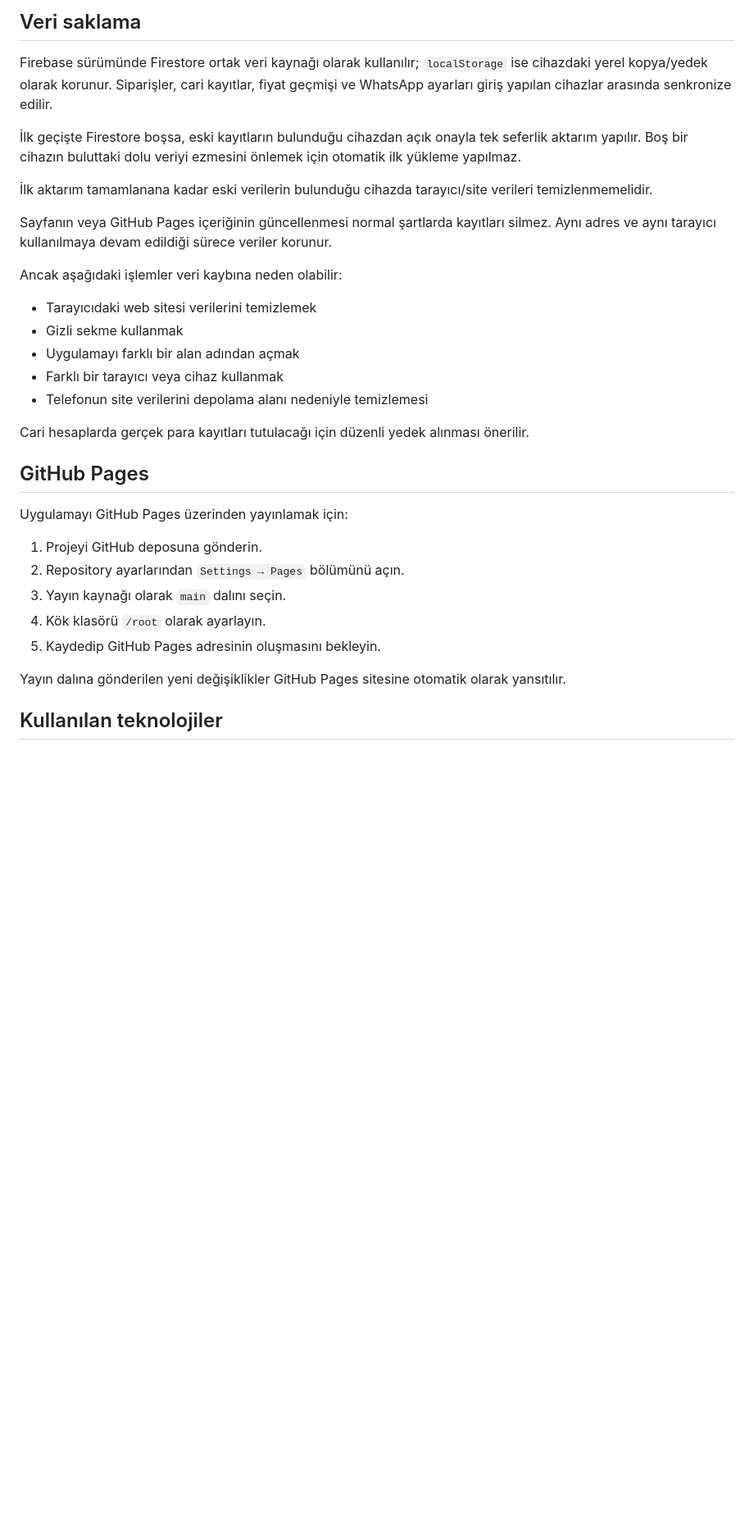
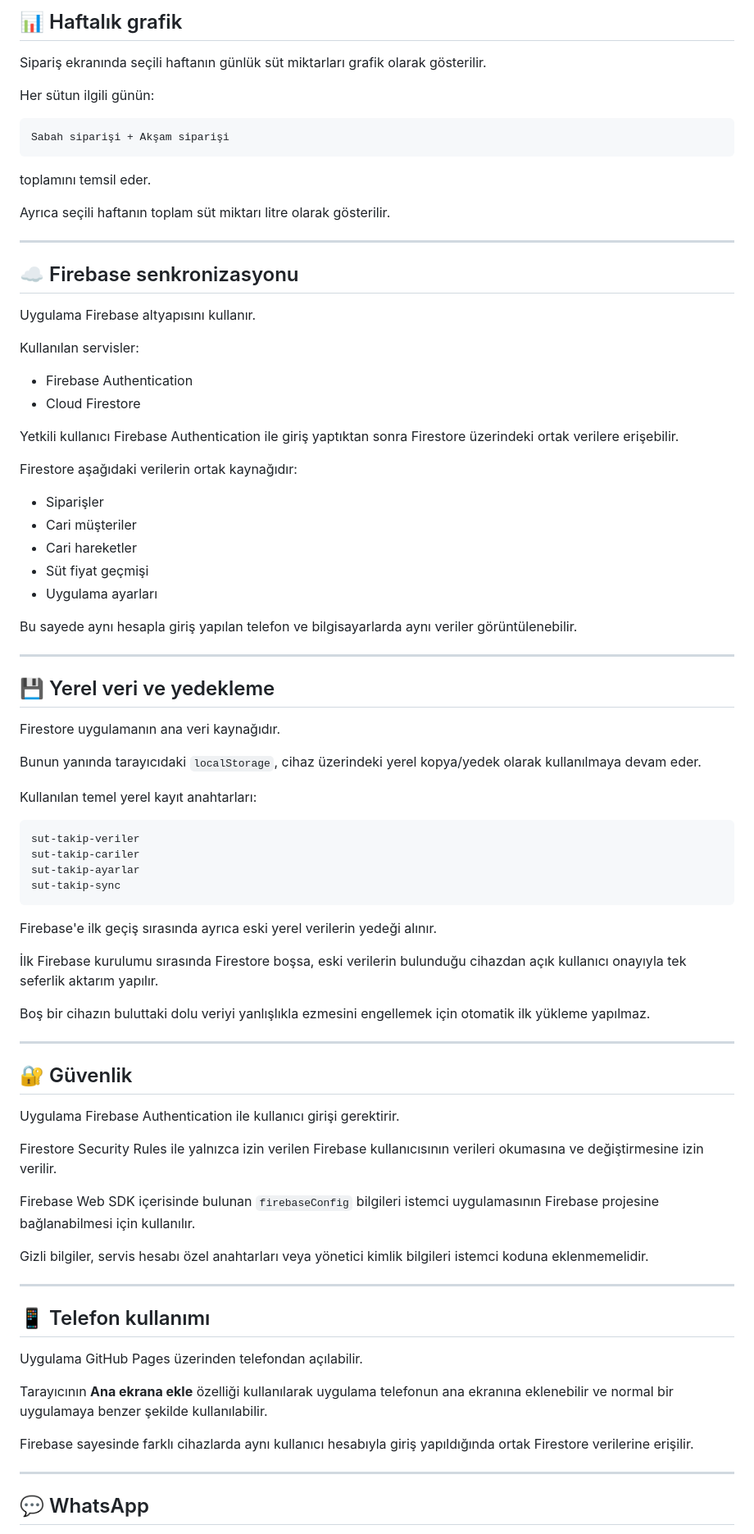
Before and after one commit to zeynepm-eren/EST, a Markdown page: README.md, the part around one of its changes. Shown at 82% size. Rendered like a GitHub page; blank space fills up the shorter version.

Commit message:
Revise README for improved clarity and information
Updated README.md to enhance application details, features, and usage instructions.

````diff
--- a/README.md
+++ b/README.md
@@ -73,35 +80,87 @@ GitHub Pages üzerinden yayınlandığında uygulama telefon veya bilgisayar tar
 
-## Veri saklama
+## 📊 Haftalık grafik
 
-Firebase sürümünde Firestore ortak veri kaynağı olarak kullanılır; `localStorage` ise cihazdaki yerel kopya/yedek olarak korunur. Siparişler, cari kayıtlar, fiyat geçmişi ve WhatsApp ayarları giriş yapılan cihazlar arasında senkronize edilir.
+Sipariş ekranında seçili haftanın günlük süt miktarları grafik olarak gösterilir.
 
-İlk geçişte Firestore boşsa, eski kayıtların bulunduğu cihazdan açık onayla tek seferlik aktarım yapılır. Boş bir cihazın buluttaki dolu veriyi ezmesini önlemek için otomatik ilk yükleme yapılmaz.
+Her sütun ilgili günün:
 
-İlk aktarım tamamlanana kadar eski verilerin bulunduğu cihazda tarayıcı/site verileri temizlenmemelidir.
+```text
+Sabah siparişi + Akşam siparişi
+```
 
+toplamını temsil eder.
 
-Sayfanın veya GitHub Pages içeriğinin güncellenmesi normal şartlarda kayıtları silmez. Aynı adres ve aynı tarayıcı kullanılmaya devam edildiği sürece veriler korunur.
+Ayrıca seçili haftanın toplam süt miktarı litre olarak gösterilir.
 
-Ancak aşağıdaki işlemler veri kaybına neden olabilir:
+---
 
-- Tarayıcıdaki web sitesi verilerini temizlemek
-- Gizli sekme kullanmak
-- Uygulamayı farklı bir alan adından açmak
-- Farklı bir tarayıcı veya cihaz kullanmak
-- Telefonun site verilerini depolama alanı nedeniyle temizlemesi
+## ☁️ Firebase senkronizasyonu
 
-Cari hesaplarda gerçek para kayıtları tutulacağı için düzenli yedek alınması önerilir.
+Uygulama Firebase altyapısını kullanır.
 
-## GitHub Pages
+Kullanılan servisler:
 
-Uygulamayı GitHub Pages üzerinden yayınlamak için:
+- Firebase Authentication
+- Cloud Firestore
 
-1. Projeyi GitHub deposuna gönderin.
-2. Repository ayarlarından `Settings → Pages` bölümünü açın.
-3. Yayın kaynağı olarak `main` dalını seçin.
-4. Kök klasörü `/root` olarak ayarlayın.
-5. Kaydedip GitHub Pages adresinin oluşmasını bekleyin.
+Yetkili kullanıcı Firebase Authentication ile giriş yaptıktan sonra Firestore üzerindeki ortak verilere erişebilir.
 
-Yayın dalına gönderilen yeni değişiklikler GitHub Pages sitesine otomatik olarak yansıtılır.
+Firestore aşağıdaki verilerin ortak kaynağıdır:
 
-## Kullanılan teknolojiler
+- Siparişler
+- Cari müşteriler
+- Cari hareketler
+- Süt fiyat geçmişi
+- Uygulama ayarları
+
+Bu sayede aynı hesapla giriş yapılan telefon ve bilgisayarlarda aynı veriler görüntülenebilir.
+
+---
+
+## 💾 Yerel veri ve yedekleme
+
+Firestore uygulamanın ana veri kaynağıdır.
+
+Bunun yanında tarayıcıdaki `localStorage`, cihaz üzerindeki yerel kopya/yedek olarak kullanılmaya devam eder.
+
+Kullanılan temel yerel kayıt anahtarları:
+
+```text
+sut-takip-veriler
+sut-takip-cariler
+sut-takip-ayarlar
+sut-takip-sync
+```
+
+Firebase'e ilk geçiş sırasında ayrıca eski yerel verilerin yedeği alınır.
+
+İlk Firebase kurulumu sırasında Firestore boşsa, eski verilerin bulunduğu cihazdan açık kullanıcı onayıyla tek seferlik aktarım yapılır.
+
+Boş bir cihazın buluttaki dolu veriyi yanlışlıkla ezmesini engellemek için otomatik ilk yükleme yapılmaz.
+
+---
+
+## 🔐 Güvenlik
+
+Uygulama Firebase Authentication ile kullanıcı girişi gerektirir.
+
+Firestore Security Rules ile yalnızca izin verilen Firebase kullanıcısının verileri okumasına ve değiştirmesine izin verilir.
+
+Firebase Web SDK içerisinde bulunan `firebaseConfig` bilgileri istemci uygulamasının Firebase projesine bağlanabilmesi için kullanılır.
+
+Gizli bilgiler, servis hesabı özel anahtarları veya yönetici kimlik bilgileri istemci koduna eklenmemelidir.
+
+---
+
+## 📱 Telefon kullanımı
+
+Uygulama GitHub Pages üzerinden telefondan açılabilir.
+
+Tarayıcının **Ana ekrana ekle** özelliği kullanılarak uygulama telefonun ana ekranına eklenebilir ve normal bir uygulamaya benzer şekilde kullanılabilir.
+
+Firebase sayesinde farklı cihazlarda aynı kullanıcı hesabıyla giriş yapıldığında ortak Firestore verilerine erişilir.
+
+---
+
+## 💬 WhatsApp
+
````
Also changed, not shown: other parts of README.md (+222 -42 lines).
